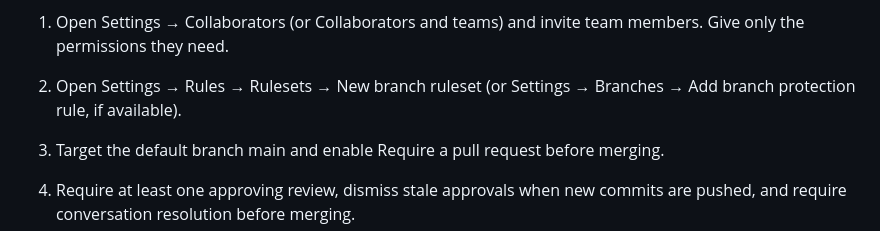
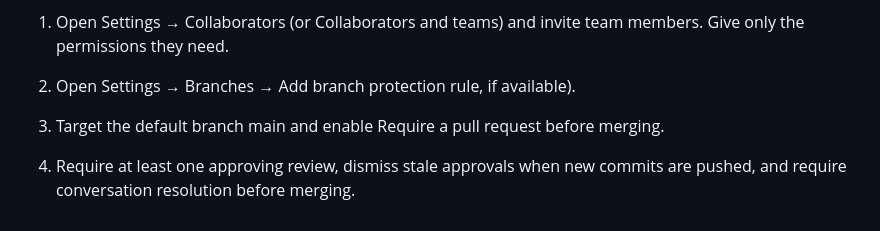
Before and after one commit to patchguard/teamworktest, a Markdown page: README.md, the part around the change. GitHub-like rendering.

Commit message:
Update branch protection rule instructions in README

```diff
--- a/README.md
+++ b/README.md
@@ -17,7 +17,7 @@ The repository is initially empty. On GitHub, create a README.md on main (or mak
 
 Recommended GitHub settings:
 1. Open Settings → Collaborators (or Collaborators and teams) and invite team members. Give only the permissions they need.
-2. Open Settings → Rules → Rulesets → New branch ruleset (or Settings → Branches → Add branch protection rule, if available).
+2. Open Settings → Branches → Add branch protection rule, if available).
 3. Target the default branch main and enable Require a pull request before merging.
 4. Require at least one approving review, dismiss stale approvals when new commits are pushed, and require conversation resolution before merging.
 5. Disable force pushes and branch deletion for main. Do not allow bypasses except for a deliberate emergency policy.
```
